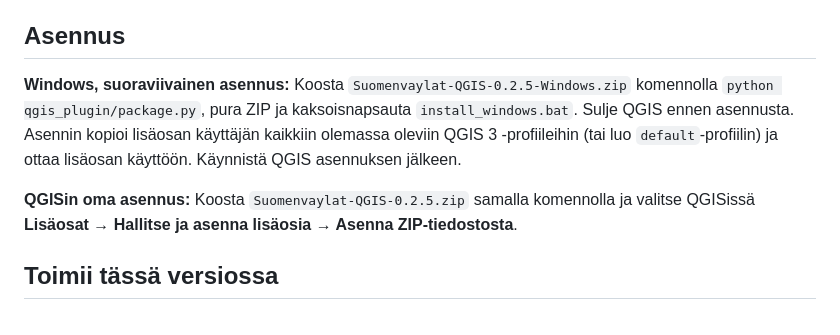
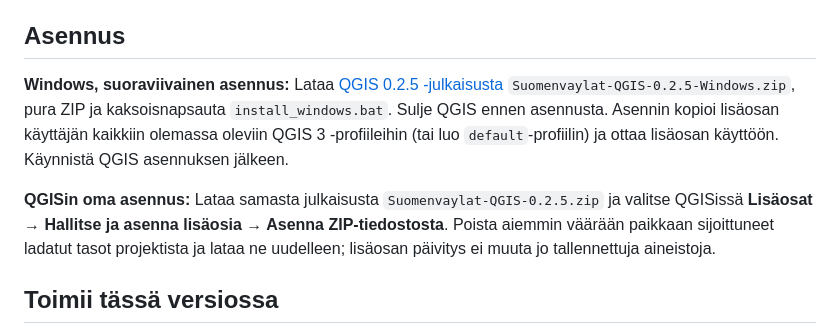
Before and after one commit to roopepalom44/suomenvaylat, a Markdown page: qgis_plugin/README.md, the part around the change. GitHub-like rendering.

Commit message:
Clarify QGIS plugin installation and reload

```diff
--- a/qgis_plugin/README.md
+++ b/qgis_plugin/README.md
@@ -4,9 +4,9 @@ QGIS 3.44:lle tehty erillinen, natiivi Python-lisäosa. ArcGIS Pro -laajennus py
 
 ## Asennus
 
-**Windows, suoraviivainen asennus:** Koosta `Suomenvaylat-QGIS-0.2.5-Windows.zip` komennolla `python qgis_plugin/package.py`, pura ZIP ja kaksoisnapsauta `install_windows.bat`. Sulje QGIS ennen asennusta. Asennin kopioi lisäosan käyttäjän kaikkiin olemassa oleviin QGIS 3 -profiileihin (tai luo `default`-profiilin) ja ottaa lisäosan käyttöön. Käynnistä QGIS asennuksen jälkeen.
+**Windows, suoraviivainen asennus:** Lataa [QGIS 0.2.5 -julkaisusta](https://github.com/roopepalom44/suomenvaylat/releases/tag/qgis-v0.2.5) `Suomenvaylat-QGIS-0.2.5-Windows.zip`, pura ZIP ja kaksoisnapsauta `install_windows.bat`. Sulje QGIS ennen asennusta. Asennin kopioi lisäosan käyttäjän kaikkiin olemassa oleviin QGIS 3 -profiileihin (tai luo `default`-profiilin) ja ottaa lisäosan käyttöön. Käynnistä QGIS asennuksen jälkeen.
 
-**QGISin oma asennus:** Koosta `Suomenvaylat-QGIS-0.2.5.zip` samalla komennolla ja valitse QGISissä **Lisäosat → Hallitse ja asenna lisäosia → Asenna ZIP-tiedostosta**.
+**QGISin oma asennus:** Lataa samasta julkaisusta `Suomenvaylat-QGIS-0.2.5.zip` ja valitse QGISissä **Lisäosat → Hallitse ja asenna lisäosia → Asenna ZIP-tiedostosta**. Poista aiemmin väärään paikkaan sijoittuneet ladatut tasot projektista ja lataa ne uudelleen; lisäosan päivitys ei muuta jo tallennettuja aineistoja.
 
 ## Toimii tässä versiossa
 
```
